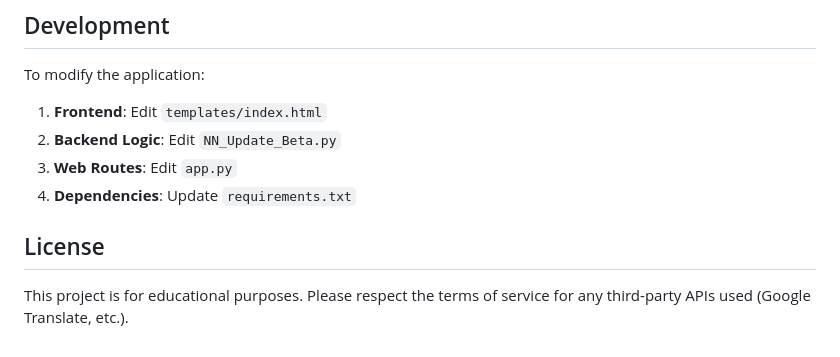
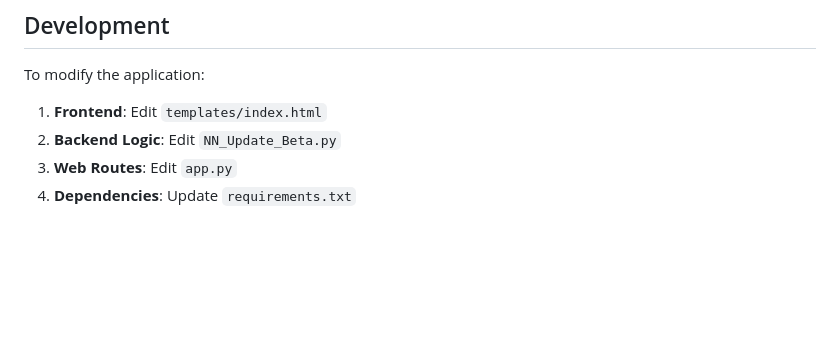
Before and after one commit to Darthusiest/Image_Reader, a Markdown page: README.md, the part around the change. Rendered like a GitHub page; blank space fills up the shorter version.

```diff
--- a/README.md
+++ b/README.md
@@ -173,7 +173,3 @@ To modify the application:
 2. **Backend Logic**: Edit `NN_Update_Beta.py`
 3. **Web Routes**: Edit `app.py`
 4. **Dependencies**: Update `requirements.txt`
-
-## License
-
-This project is for educational purposes. Please respect the terms of service for any third-party APIs used (Google Translate, etc.).
```
